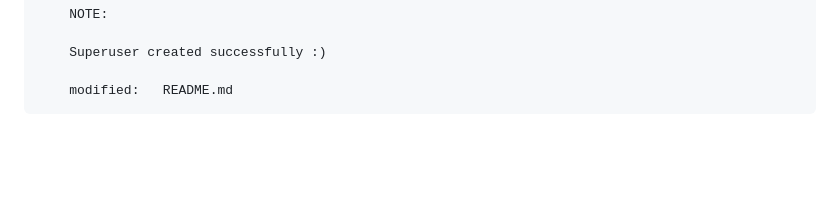
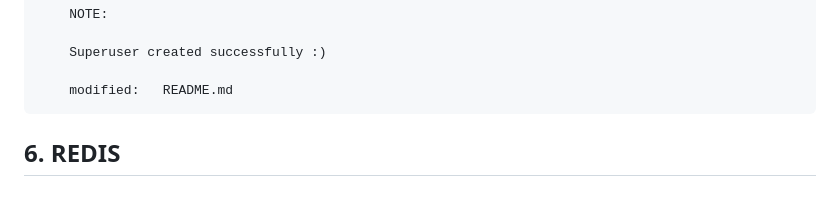
Before and after one commit to gurnitha/django42_real_time_chatroom_mutipleusers, a Markdown page: README.md, the part around the change. Drawn GitHub-style; blank space fills up the shorter version.

Commit message:
-----6. REDIS-----

```diff
--- a/README.md
+++ b/README.md
@@ -454,3 +454,6 @@ Project: F:\_ingafter65\CHATROOM
         Superuser created successfully :)
 
         modified:   README.md
+
+
+## 6. REDIS
```
